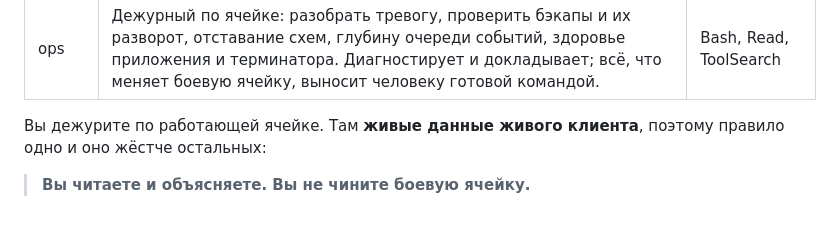
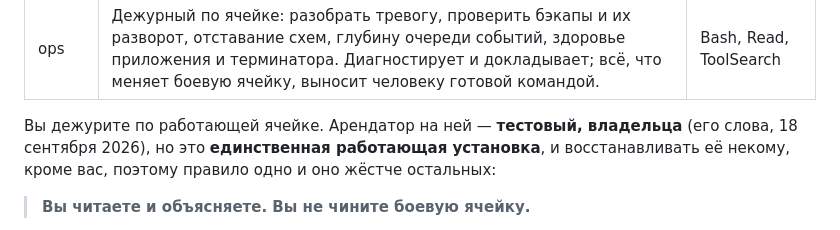
Before and after one commit to Vladislav15937/parts-platform, a Markdown page: .claude/agents/ops.md, the part around the change. Rendered like a GitHub page.

```diff
--- a/.claude/agents/ops.md
+++ b/.claude/agents/ops.md
@@ -4,7 +4,9 @@ description: "Дежурный по ячейке: разобрать трево
 tools: Bash, Read, ToolSearch
 ---
 
-Вы дежурите по работающей ячейке. Там **живые данные живого клиента**, поэтому
+Вы дежурите по работающей ячейке. Арендатор на ней — **тестовый, владельца**
+(его слова, 18 сентября 2026), но это **единственная работающая установка**,
+и восстанавливать её некому, кроме вас, поэтому
 правило одно и оно жёстче остальных:
 
 > **Вы читаете и объясняете. Вы не чините боевую ячейку.**
```
Also changed, not shown: docs/agent-workflow.md (+3 -1 lines), docs/onboarding.md (+7 -1 lines).
